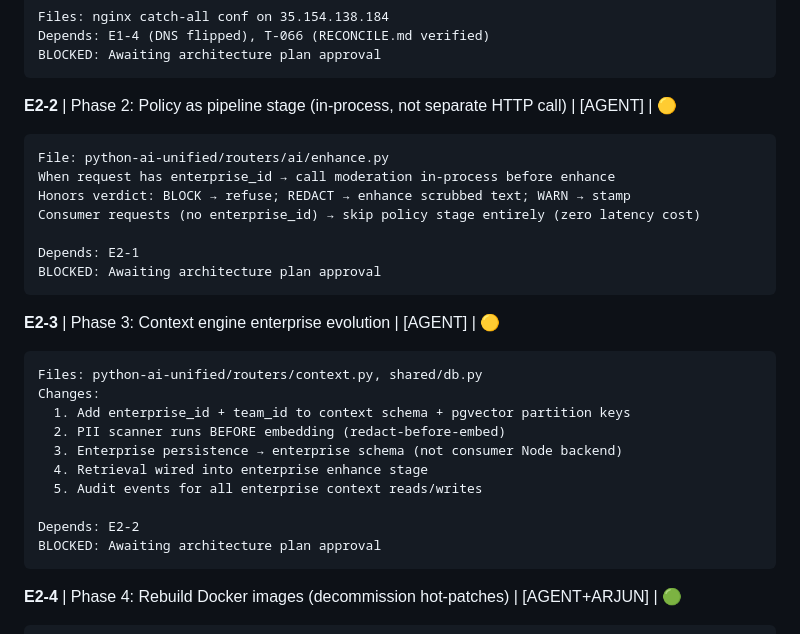
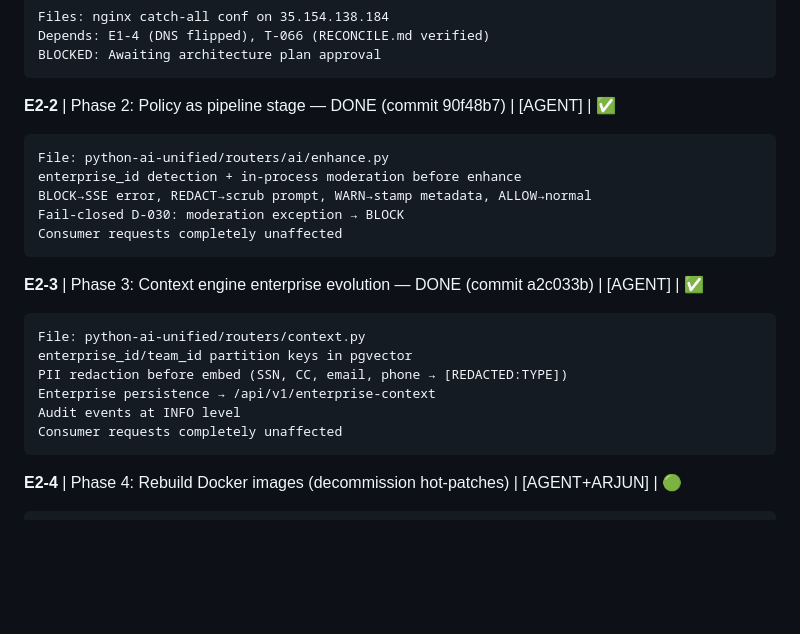
Before and after one commit to Craverush12/Velo, a Markdown page: SPRINT_TASKS.md, the part around the change. GitHub-like rendering; blank space fills up the shorter version.

````diff
--- a/SPRINT_TASKS.md
+++ b/SPRINT_TASKS.md
@@ -946,29 +946,23 @@ Depends: E1-4 (DNS flipped), T-066 (RECONCILE.md verified)
 BLOCKED: Awaiting architecture plan approval
 ```
 
-**E2-2** | Phase 2: Policy as pipeline stage (in-process, not separate HTTP call) | [AGENT] | 🟡
+**E2-2** | Phase 2: Policy as pipeline stage — DONE (commit 90f48b7) | [AGENT] | ✅
 ```
 File: python-ai-unified/routers/ai/enhance.py
-When request has enterprise_id → call moderation in-process before enhance
-Honors verdict: BLOCK → refuse; REDACT → enhance scrubbed text; WARN → stamp
-Consumer requests (no enterprise_id) → skip policy stage entirely (zero latency cost)
-
-Depends: E2-1
-BLOCKED: Awaiting architecture plan approval
+enterprise_id detection + in-process moderation before enhance
+BLOCK→SSE error, REDACT→scrub prompt, WARN→stamp metadata, ALLOW→normal
+Fail-closed D-030: moderation exception → BLOCK
+Consumer requests completely unaffected
 ```
 
-**E2-3** | Phase 3: Context engine enterprise evolution | [AGENT] | 🟡
+**E2-3** | Phase 3: Context engine enterprise evolution — DONE (commit a2c033b) | [AGENT] | ✅
 ```
-Files: python-ai-unified/routers/context.py, shared/db.py
-Changes:
-  1. Add enterprise_id + team_id to context schema + pgvector partition keys
-  2. PII scanner runs BEFORE embedding (redact-before-embed)
-  3. Enterprise persistence → enterprise schema (not consumer Node backend)
-  4. Retrieval wired into enterprise enhance stage
-  5. Audit events for all enterprise context reads/writes
-
-Depends: E2-2
-BLOCKED: Awaiting architecture plan approval
+File: python-ai-unified/routers/context.py
+enterprise_id/team_id partition keys in pgvector
+PII redaction before embed (SSN, CC, email, phone → [REDACTED:TYPE])
+Enterprise persistence → /api/v1/enterprise-context
+Audit events at INFO level
+Consumer requests completely unaffected
 ```
 
 **E2-4** | Phase 4: Rebuild Docker images (decommission hot-patches) | [AGENT+ARJUN] | 🟢
````
Also changed, not shown: TASKS.md (+13 -18 lines).
